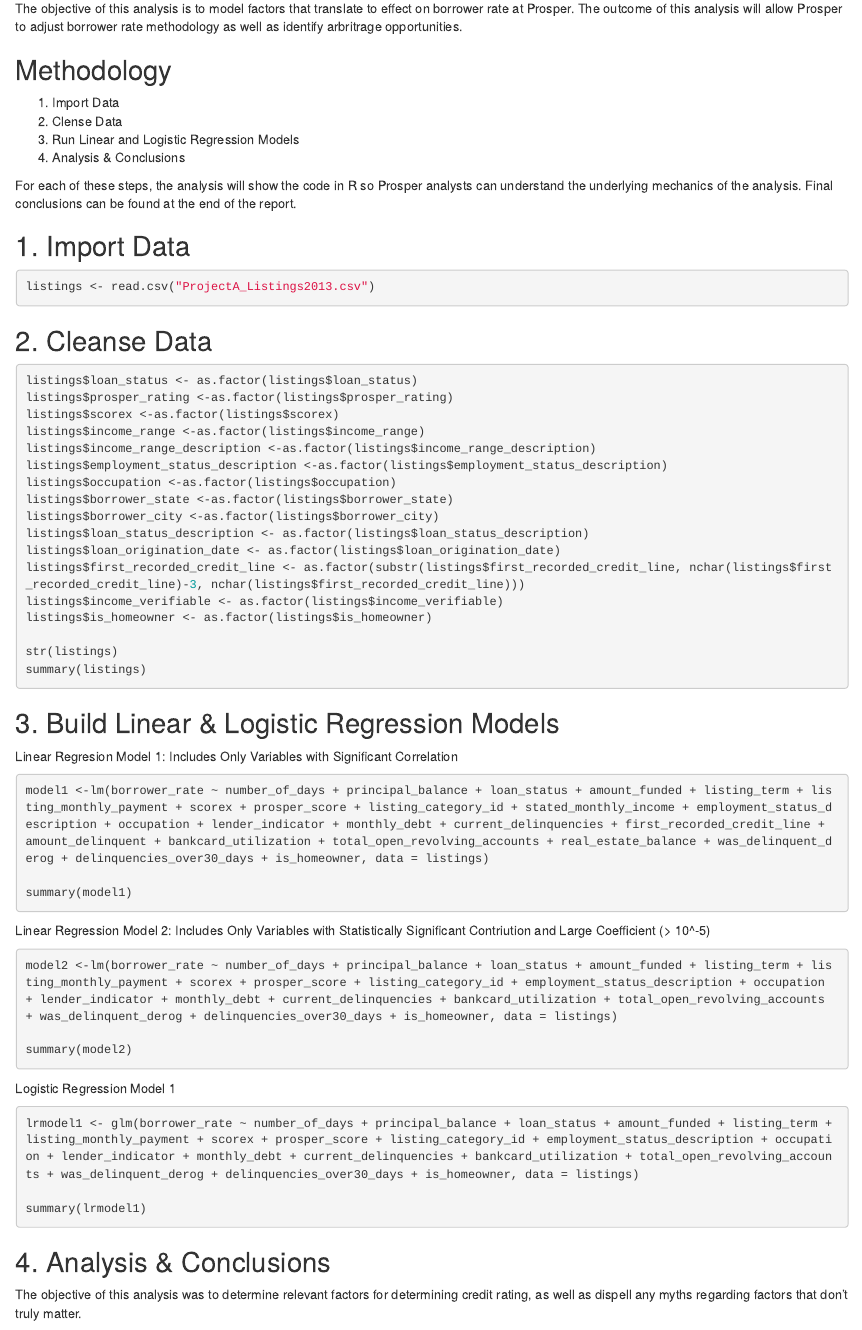
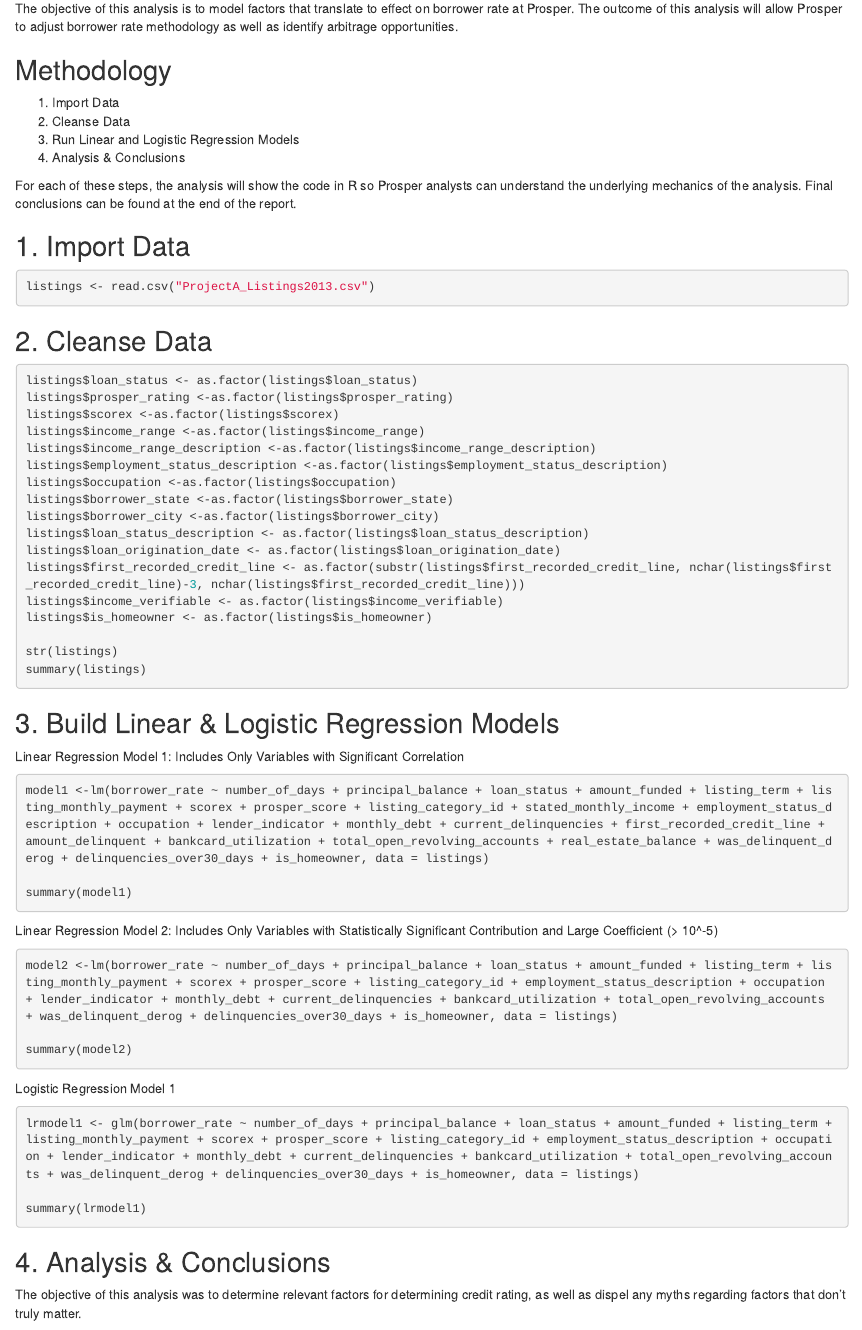
Before and after one commit to jackgrinblatt/TO628Group_Project_1, an R Markdown document (proj1.Rmd): the page in a window 1100 px wide, from 130 px down. Rendered offline with R 4.5, knitr and Pandoc, with nearby package versions; the code chunks are not run, so their results and figures are left out.

Commit message:
Fixed spelling and formatting

````diff
--- a/proj1.Rmd
+++ b/proj1.Rmd
@@ -9,11 +9,11 @@
 knitr::opts_chunk$set(echo = TRUE)
 ```
 
-The objective of this analysis is to model factors that translate to effect on borrower rate at Prosper. The outcome of this analysis will allow Prosper to adjust borrower rate methodology as well as identify arbritrage opportunities.
+The objective of this analysis is to model factors that translate to effect on borrower rate at Prosper. The outcome of this analysis will allow Prosper to adjust borrower rate methodology as well as identify arbitrage opportunities.
 
 ## Methodology
 1. Import Data
-2. Clense Data
+2. Cleanse Data
 3. Run Linear and Logistic Regression Models
 4. Analysis & Conclusions
 
@@ -50,19 +46,18 @@
 
 str(listings)
 summary(listings)
-
 ```
 
 
 ## 3. Build Linear & Logistic Regression Models
-Linear Regresion Model 1: Includes Only Variables with Significant Correlation
+Linear Regression Model 1: Includes Only Variables with Significant Correlation
 ```{r}
 model1 <-lm(borrower_rate ~ number_of_days + principal_balance + loan_status + amount_funded + listing_term + listing_monthly_payment + scorex + prosper_score + listing_category_id + stated_monthly_income + employment_status_description + occupation + lender_indicator + monthly_debt + current_delinquencies + first_recorded_credit_line + amount_delinquent + bankcard_utilization + total_open_revolving_accounts + real_estate_balance + was_delinquent_derog + delinquencies_over30_days + is_homeowner, data = listings)
 
 summary(model1)
 ```
 
-Linear Regression Model 2: Includes Only Variables with Statistically Significant Contriution and Large Coefficient (> 10^-5)
+Linear Regression Model 2: Includes Only Variables with Statistically Significant Contribution and Large Coefficient (> 10^-5)
 ```{r}
 model2 <-lm(borrower_rate ~ number_of_days + principal_balance + loan_status + amount_funded + listing_term + listing_monthly_payment + scorex + prosper_score + listing_category_id + employment_status_description + occupation + lender_indicator + monthly_debt + current_delinquencies + bankcard_utilization + total_open_revolving_accounts + was_delinquent_derog + delinquencies_over30_days + is_homeowner, data = listings)
 
@@ -74,12 +69,11 @@
 lrmodel1 <- glm(borrower_rate ~ number_of_days + principal_balance + loan_status + amount_funded + listing_term + listing_monthly_payment + scorex + prosper_score + listing_category_id + employment_status_description + occupation + lender_indicator + monthly_debt + current_delinquencies + bankcard_utilization + total_open_revolving_accounts + was_delinquent_derog + delinquencies_over30_days + is_homeowner, data = listings)
 
 summary(lrmodel1)
-
 ```
 
 ## 4. Analysis & Conclusions
 
-The objective of this analysis was to determine relevant factors for determining credit rating, as well as dispell any myths regarding factors that don't truly matter.
+The objective of this analysis was to determine relevant factors for determining credit rating, as well as dispel any myths regarding factors that don't truly matter.
 
 ### Factors that Matter Most
 Based on the linear and logistic models above, we conclude that standard factors measuring the consumer's debt matter most, specifically:
````
Also changed, not shown: proj1.Rmd (8 more changed lines).
